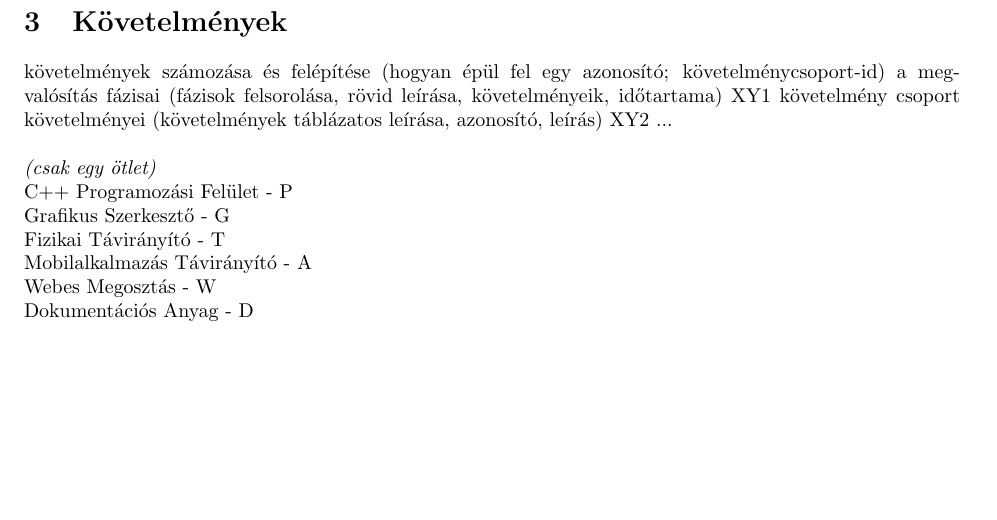
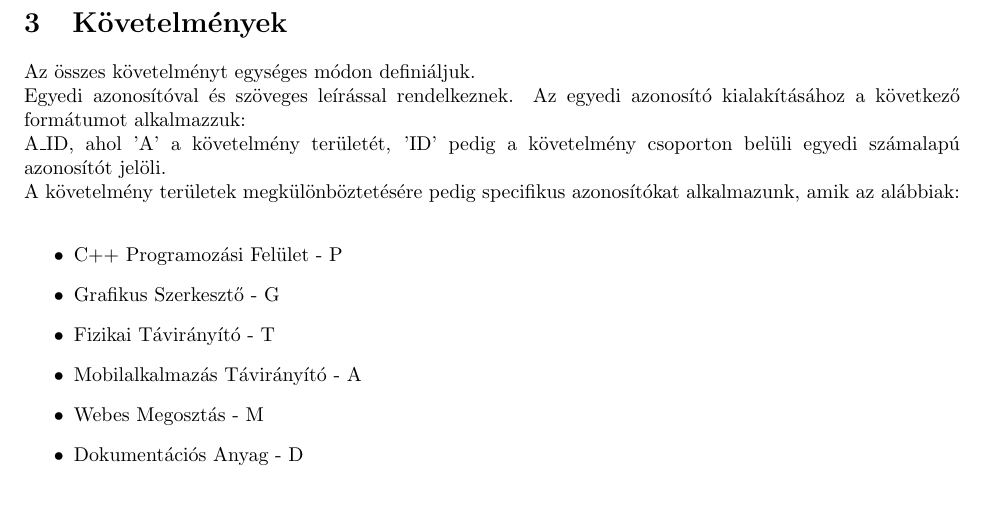
Before and after one commit to habzdafruzsina/requirements-analysis, a LaTeX document (sablon.tex): part of page 5 of 19 before the commit and part of page 5 of 20 after it, cut so that both start at the same text, the shorter picture padded with empty space. Compiled offline with pdfLaTeX.

Commit message:
Azonosító szekció hozzáadása

```diff
--- a/sablon.tex
+++ b/sablon.tex
@@ -88,18 +88,21 @@ A dokumentációban található felülettervek javaslatok, nem a megrendelőtől
 \pagebreak
 \section{Követelmények}
 
-követelmények számozása és felépítése (hogyan épül fel egy azonosító; követelménycsoport-id)
-a megvalósítás fázisai (fázisok felsorolása, rövid leírása, követelményeik, időtartama)
-XY1 követelmény csoport követelményei (követelmények táblázatos leírása, azonosító, leírás)
-XY2 ... \\
+Az összes követelményt egységes módon definiáljuk. \\
+Egyedi azonosítóval és szöveges leírással rendelkeznek. Az egyedi azonosító kialakításához a következő formátumot alkalmazzuk:\\
+A\_ID, ahol 'A' a követelmény területét, 'ID' pedig a követelmény csoporton belüli egyedi számalapú azonosítót jelöli. \\
+A követelmény területek megkülönböztetésére pedig specifikus azonosítókat alkalmazunk, amik az alábbiak:
 \\
-\textit{(csak egy ötlet)} \\
-C++ Programozási Felület - P \\
-Grafikus Szerkesztő - G \\
-Fizikai Távirányító - T \\
-Mobilalkalmazás Távirányító - A \\
-Webes Megosztás - W \\
-Dokumentációs Anyag - D \\
+\begin{itemize}
+\setlength\itemsep{-0.8em}
+\item C++ Programozási Felület - P \\
+\item Grafikus Szerkesztő - G \\
+\item Fizikai Távirányító - T \\
+\item Mobilalkalmazás Távirányító - A \\
+\item Webes Megosztás - M \\
+\item Dokumentációs Anyag - D \\
+\end{itemize}
+
 
 \subsection{Programozási felületek}
 
```
